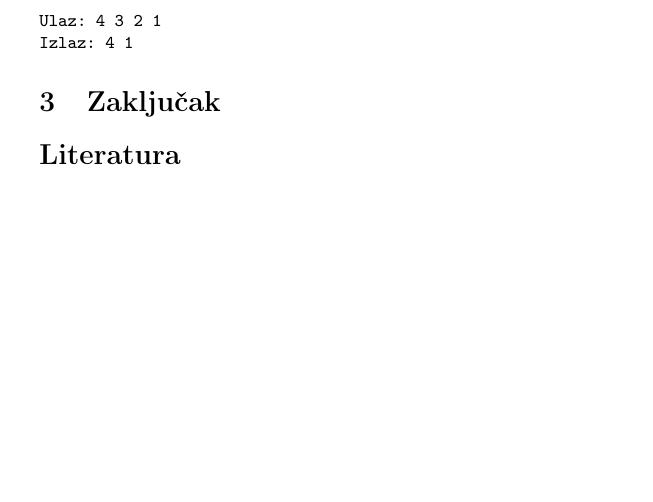
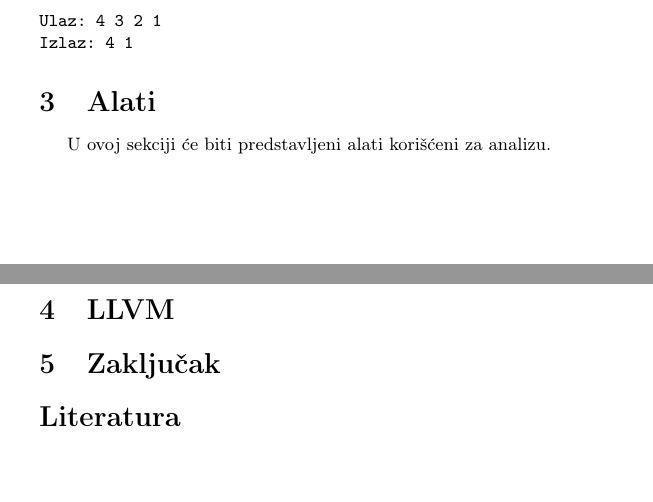
Before and after one commit to UnaStankovic/FindingRedundantTestExamples, a LaTeX problem sheet (FindingRedundantTestExamples.tex): part of page 2 of 2 before the commit and two parts of pages 2 and 3 of 3 after it, the two joined at a grey line, cut so that both start at the same text, the shorter picture padded with empty space. Compiled offline with pdfLaTeX.

Commit message:
Added titles to sections.

```diff
--- a/FindingRedundantTestExamples.tex
+++ b/FindingRedundantTestExamples.tex
@@ -87,6 +87,15 @@ Ulaz: 4 3 2 1
 Izlaz: 4 1
 \end{verbatim}
 
+\section{Alati}
+\label{sec:tools}
+
+U ovoj sekciji će biti predstavljeni alati korišćeni za analizu.
+
+\section{LLVM}
+\label{sec:llvm}
+
+
 \section{Zaključak}
 \label{sec:zakljucak}
 
```
